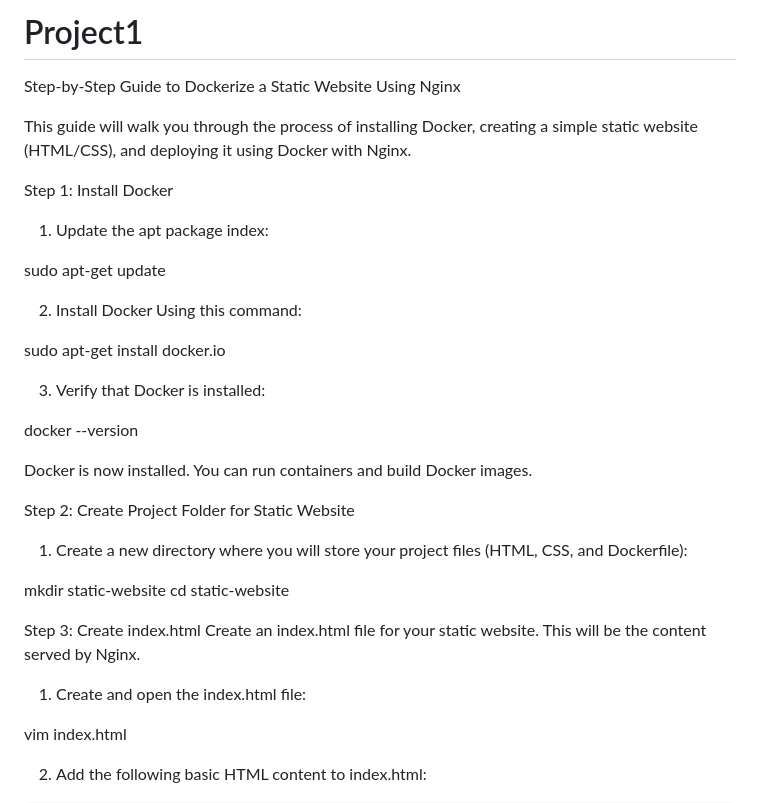
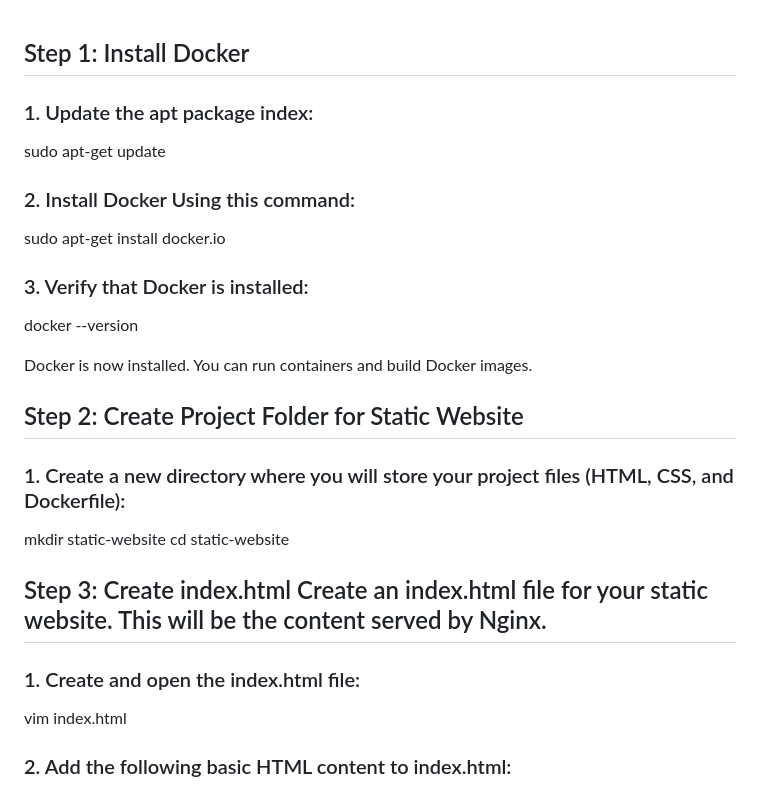
Before and after one commit to sweta160431/Project1, a Markdown page: README.md, the part around the change printed below. Rendered like a GitHub page.

```diff
--- a/README.md
+++ b/README.md
@@ -1,36 +1,31 @@
-# Project1
-Step-by-Step Guide to Dockerize a Static Website Using Nginx
 
-This guide will walk you through the process of installing Docker, creating a simple static website (HTML/CSS), and deploying it using Docker with Nginx.
+## Step 1: Install Docker
 
-Step 1: Install Docker
-1. Update the apt package index:
+### 1. Update the apt package index:
 
- sudo apt-get update
+sudo apt-get update
 
-2. Install Docker Using this command:
+### 2. Install Docker Using this command:
 
- sudo apt-get install docker.io
+sudo apt-get install docker.io
 
-3. Verify that Docker is installed:
+### 3. Verify that Docker is installed:
 
- docker --version
+docker --version
 
 Docker is now installed. You can run containers and build Docker images.
 
-Step 2: Create Project Folder for Static Website
+## Step 2: Create Project Folder for Static Website
 
-1. Create a new directory where you will store your project files (HTML, CSS, and Dockerfile):
+### 1. Create a new directory where you will store your project files (HTML, CSS, and Dockerfile):
 
- mkdir static-website
- cd static-website
+mkdir static-website cd static-website
 
-Step 3: Create index.html
-Create an index.html file for your static website. This will be the content served by Nginx.
+## Step 3: Create index.html Create an index.html file for your static website. This will be the content served by Nginx.
 
-1. Create and open the index.html file:
+### 1. Create and open the index.html file:
 
-  vim index.html
+vim index.html
 
-2. Add the following basic HTML content to index.html:
+### 2. Add the following basic HTML content to index.html:
 
```
Also changed, not shown: other parts of README.md (+49 -63 lines).
